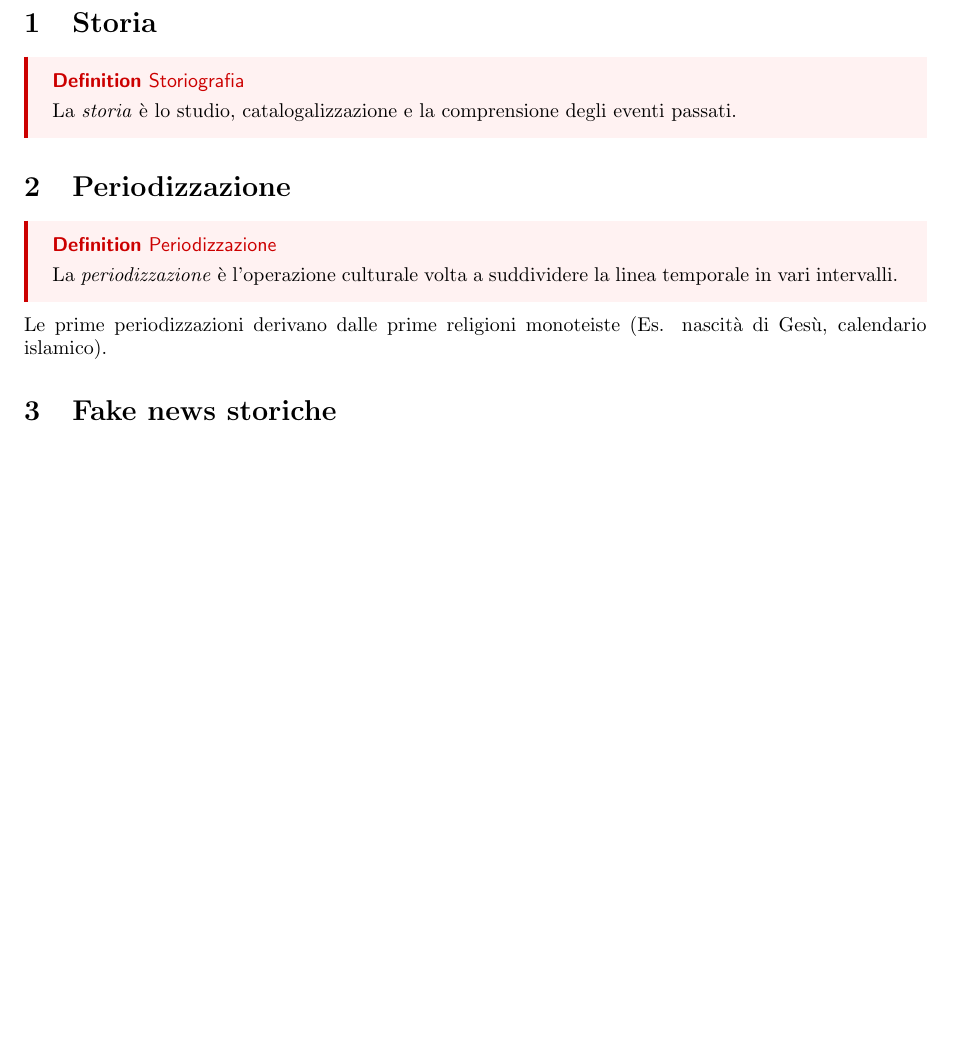
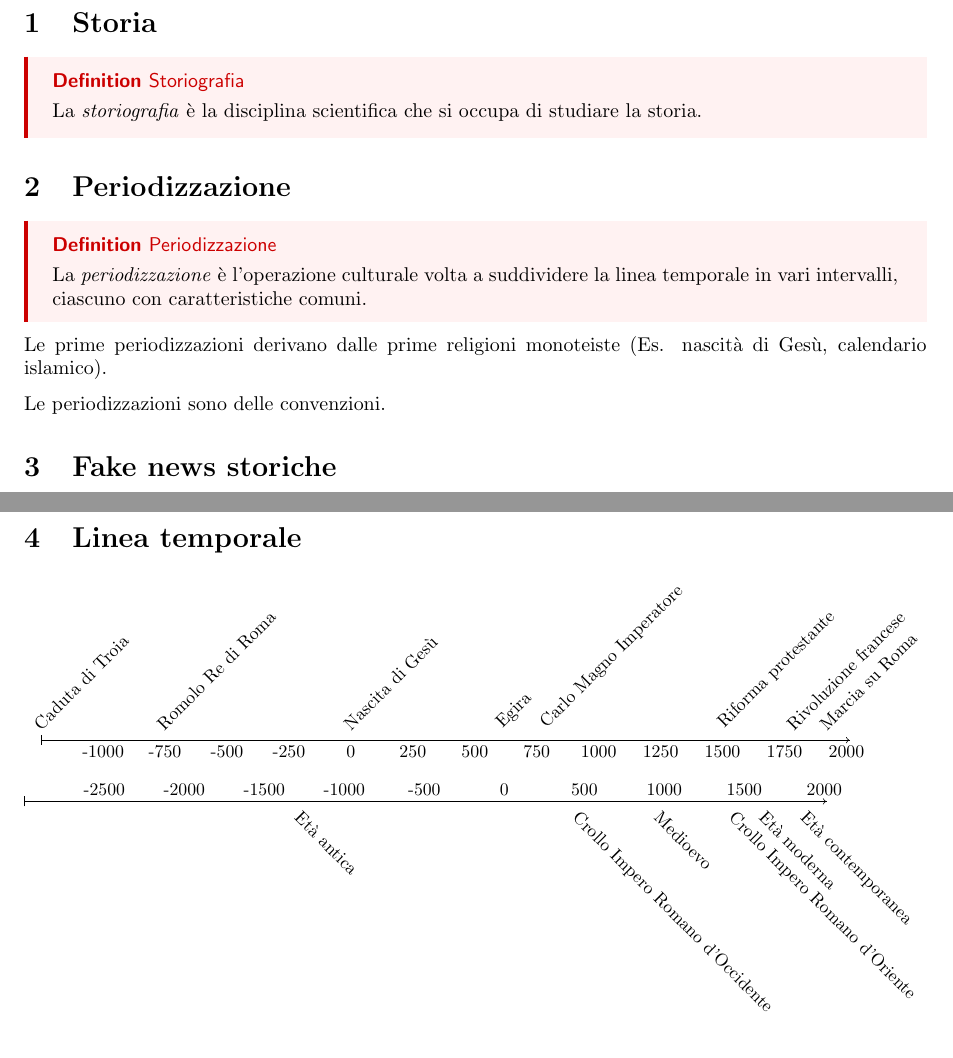
Before and after one commit to paolobettelini/school-notes, a LaTeX document (notes/history/history.tex): part of page 2 of 2 before the commit and two parts of pages 2 and 3 of 3 after it, the two joined at a grey line, cut so that both start at the same text, the shorter picture padded with empty space. Compiled offline with pdfLaTeX.

Commit message:
31/08/23

```diff
--- a/notes/history/history.tex
+++ b/notes/history/history.tex
@@ -6,6 +6,7 @@
 \usepackage{fullpage}
 \usepackage{hyperref}
 \usepackage{stellar}
+\usepackage{chronology}
 
 \hypersetup{
     colorlinks=true,
@@ -30,16 +32,19 @@
 \section{Storia}
 
 \sdefinition{Storiografia}{
-  La \textit{storia} è lo studio, catalogalizzazione e la comprensione degli eventi passati.
+  La \textit{storiografia} è la disciplina scientifica che si occupa di studiare la storia.
 }
 
 \section{Periodizzazione}
 
 \sdefinition{Periodizzazione}{
-  La \textit{periodizzazione} è l'operazione culturale volta a suddividere la linea temporale in vari intervalli.
+  La \textit{periodizzazione} è l'operazione culturale volta a suddividere la linea temporale in vari intervalli,
+  ciascuno con caratteristiche comuni.
 }
 
 Le prime periodizzazioni derivano dalle prime religioni monoteiste (Es. nascità di Gesù, calendario islamico).
+
+Le periodizzazioni sono delle convenzioni.
 
 \section{Fake news storiche}
 
@@ -66,6 +71,34 @@ Effetti di scardinare le bufale:
     \item Permette di limitare l'ambito di diffusione di queste notizie, che mistificano la memoria e la percezione del presente.
 \end{itemize}
 
+\pagebreak
 
+\section{Linea temporale}
+
+\begin{chronology}[250]{-1251}{2010}{\textwidth}
+    \event{-1250}{Caduta di Troia}
+    \event{-753}{Romolo Re di Roma}
+    \event{1}{Nascita di Gesù}
+    \event{622}{Egira}
+    \event{800}{Carlo Magno Imperatore}
+    % rinascimento
+    %\event[1450]{1700}{Rinascimento}
+    \event{1517}{Riforma protestante}
+    % illuminismo
+    \event{1789}{Rivoluzione francese}
+    % romanticismo
+    \event{1922}{Marcia su Roma}
+\end{chronology}
+
+\begin{chronology}*[500]{-3000}{2010}{\textwidth}
+    \event{476}{Crollo Impero Romano d'Occidente}
+    \event{1453}{Crollo Impero Romano d'Oriente}
+    \event[-3000]{476}{Età antica}
+    \event[476]{1492}{Medioevo}
+    \event[1492]{1789}{Età moderna}
+    \event[1789]{2010}{Età contemporanea}
+\end{chronology}
+
+% preistoria - fino a -3000
 
 \end{document}
```
Also changed, not shown: notes/geografia/geografia.tex (added, +33 -0 lines), notes/geografia/geografia.pdf (added), notes/history/history.pdf, notes/history/history.tex (1 more changed lines), 1 other file.
